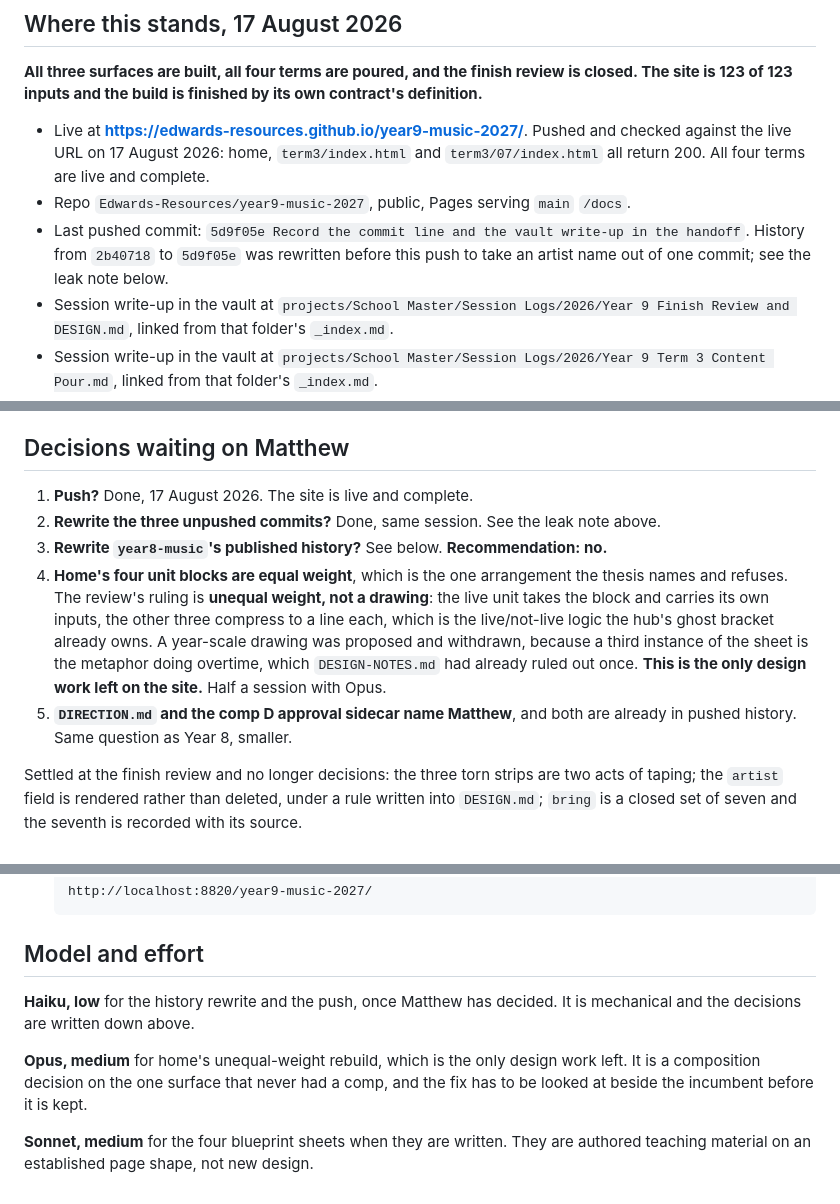
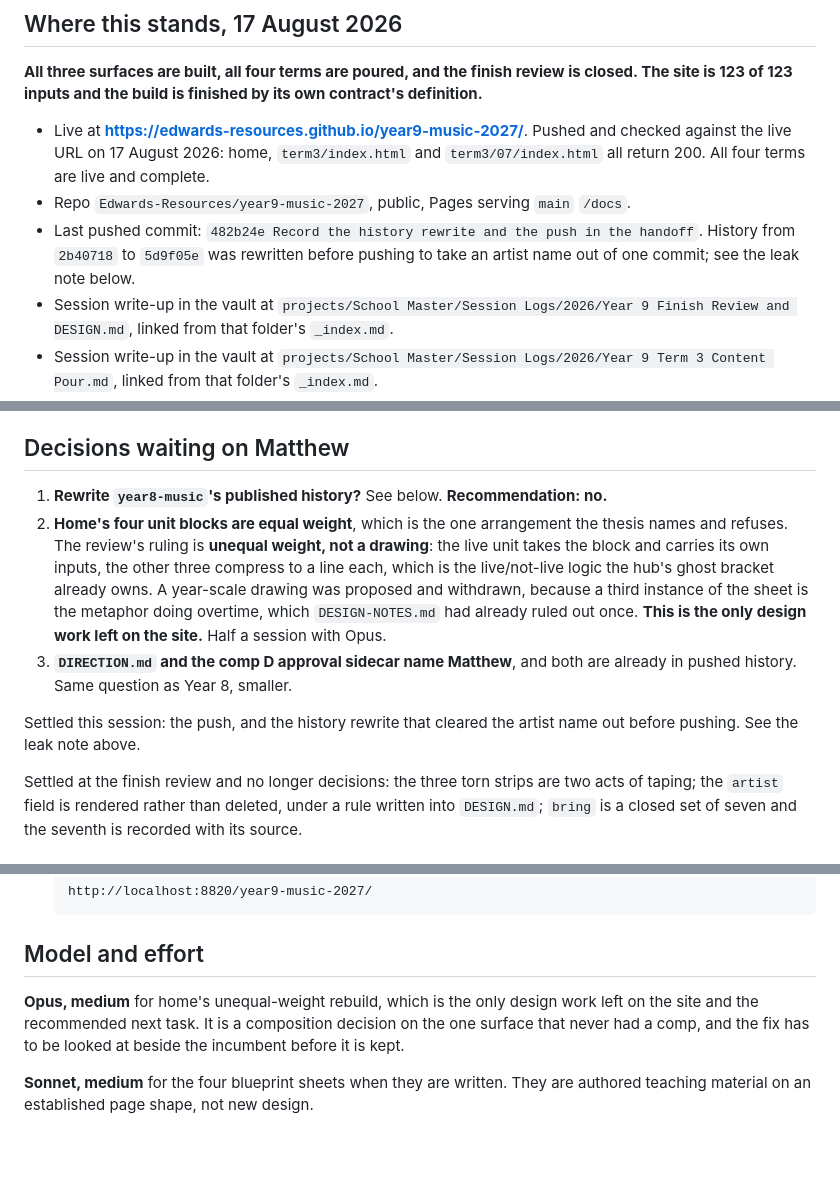
Before and after one commit to Edwards-Resources/year9-music-2027, a Markdown page: NEXT-SESSION.md, 3 parts joined by grey strips. Rendered like a GitHub page; blank space fills up the shorter version.

Commit message:
Clean up the handoff now the push and rewrite are done
Trims the resolved push/rewrite decisions out of the open list and
points the model/effort recommendation at the actual next task, home's
unequal-weight rebuild.

Co-Authored-By: Claude Haiku 4.5 <noreply@anthropic.com>

```diff
--- a/NEXT-SESSION.md
+++ b/NEXT-SESSION.md
@@ -11,9 +11,9 @@ contract's definition.**
   `term3/07/index.html` all return 200. All four terms are live and complete.
 - Repo `Edwards-Resources/year9-music-2027`, public, Pages serving `main`
   `/docs`.
-- Last pushed commit: `5d9f05e Record the commit line and the vault write-up in
-  the handoff`. History from `2b40718` to `5d9f05e` was rewritten before this
-  push to take an artist name out of one commit; see the leak note below.
+- Last pushed commit: `482b24e Record the history rewrite and the push in the
+  handoff`. History from `2b40718` to `5d9f05e` was rewritten before pushing to
+  take an artist name out of one commit; see the leak note below.
 - Session write-up in the vault at
   `projects/School Master/Session Logs/2026/Year 9 Finish Review and DESIGN.md`,
   linked from that folder's `_index.md`.
@@ -185,12 +185,9 @@ one item is left for Matthew. It is all in the commit message of `8214b06` and i
 
 ## Decisions waiting on Matthew
 
-1. **Push?** Done, 17 August 2026. The site is live and complete.
-2. **Rewrite the three unpushed commits?** Done, same session. See the leak note
-   above.
-3. **Rewrite `year8-music`'s published history?** See below. **Recommendation:
+1. **Rewrite `year8-music`'s published history?** See below. **Recommendation:
    no.**
-4. **Home's four unit blocks are equal weight**, which is the one arrangement the
+2. **Home's four unit blocks are equal weight**, which is the one arrangement the
    thesis names and refuses. The review's ruling is **unequal weight, not a
    drawing**: the live unit takes the block and carries its own inputs, the other
    three compress to a line each, which is the live/not-live logic the hub's
@@ -198,8 +195,11 @@ one item is left for Matthew. It is all in the commit message of `8214b06` and i
    because a third instance of the sheet is the metaphor doing overtime, which
    `DESIGN-NOTES.md` had already ruled out once. **This is the only design work
    left on the site.** Half a session with Opus.
-5. **`DIRECTION.md` and the comp D approval sidecar name Matthew**, and both are
+3. **`DIRECTION.md` and the comp D approval sidecar name Matthew**, and both are
    already in pushed history. Same question as Year 8, smaller.
+
+Settled this session: the push, and the history rewrite that cleared the artist
+name out before pushing. See the leak note above.
 
 Settled at the finish review and no longer decisions: the three torn strips are
 two acts of taping; the `artist` field is rendered rather than deleted, under a
@@ -288,12 +288,10 @@ history. Matthew's call, and it is still open.
 
 ## Model and effort
 
-**Haiku, low** for the history rewrite and the push, once Matthew has decided.
-It is mechanical and the decisions are written down above.
-
 **Opus, medium** for home's unequal-weight rebuild, which is the only design work
-left. It is a composition decision on the one surface that never had a comp, and
-the fix has to be looked at beside the incumbent before it is kept.
+left on the site and the recommended next task. It is a composition decision on
+the one surface that never had a comp, and the fix has to be looked at beside the
+incumbent before it is kept.
 
 **Sonnet, medium** for the four blueprint sheets when they are written. They are
 authored teaching material on an established page shape, not new design.
```
